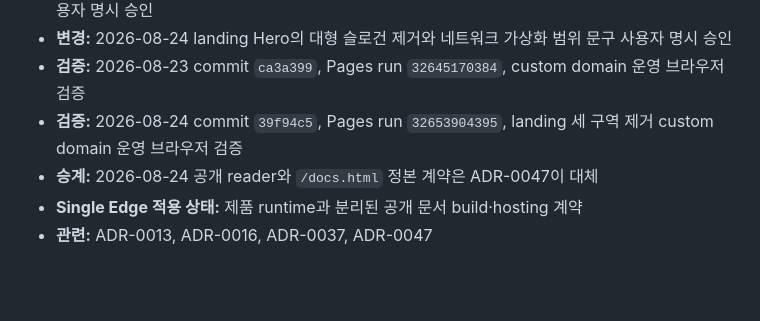
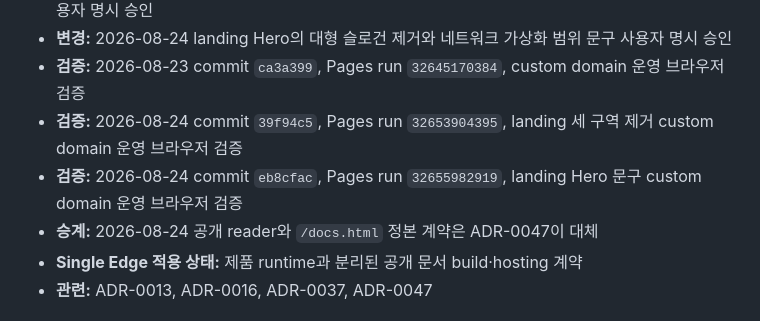
Before and after one commit to HardcoreMonk/purecvisor, a Markdown page: docs/adr/0046-public-documentation-astro-starlight-pages.md, the part around the change. Rendered like a GitHub page; blank space fills up the shorter version.

```diff
--- a/docs/adr/0046-public-documentation-astro-starlight-pages.md
+++ b/docs/adr/0046-public-documentation-astro-starlight-pages.md
@@ -10,6 +10,7 @@
 - **변경:** 2026-08-24 landing Hero의 대형 슬로건 제거와 네트워크 가상화 범위 문구 사용자 명시 승인
 - **검증:** 2026-08-23 commit `ca3a399`, Pages run `32645170384`, custom domain 운영 브라우저 검증
 - **검증:** 2026-08-24 commit `39f94c5`, Pages run `32653904395`, landing 세 구역 제거 custom domain 운영 브라우저 검증
+- **검증:** 2026-08-24 commit `eb8cfac`, Pages run `32655982919`, landing Hero 문구 custom domain 운영 브라우저 검증
 - **승계:** 2026-08-24 공개 reader와 `/docs.html` 정본 계약은 ADR-0047이 대체
 - **Single Edge 적용 상태:** 제품 runtime과 분리된 공개 문서 build·hosting 계약
 - **관련:** ADR-0013, ADR-0016, ADR-0037, ADR-0047
```
Also changed, not shown: docs/operations/2026-08-24-landing-hero-copy-handoff.md (added, +33 -0 lines), docs/ui-reviews/2026-08-24-landing-hero-copy.md (+6 -1 lines).
